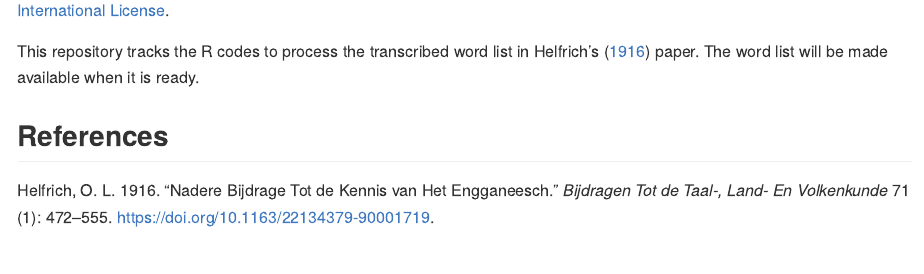
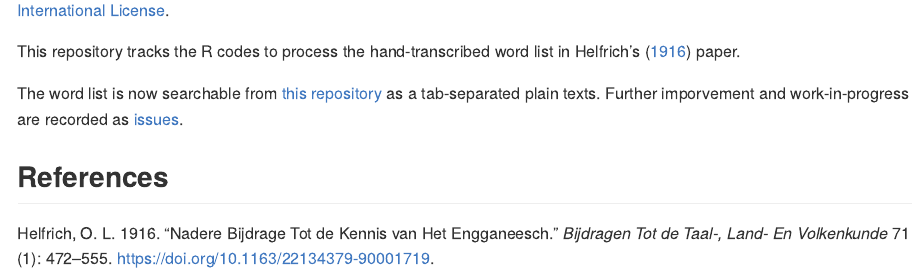
Before and after one commit to engganolang/helfrich-1916-wordlist, an R Markdown document (README.Rmd): the page in a window 1100 px wide, from 190 px down. The pictures show the output file README.md that the author committed with the source, drawn offline in the style of GitHub.

Commit message:
Update README.

```diff
--- a/README.Rmd
+++ b/README.Rmd
@@ -20,6 +20,8 @@ knitr::opts_chunk$set(
 <a rel="license" href="http://creativecommons.org/licenses/by-nc-sa/4.0/"><img alt="Creative Commons License" style="border-width:0" src="https://i.creativecommons.org/l/by-nc-sa/4.0/88x31.png" /></a><br />The materials in this repository are licensed under a <a rel="license" href="http://creativecommons.org/licenses/by-nc-sa/4.0/">Creative Commons Attribution-NonCommercial-ShareAlike 4.0 International License</a>.
 <!-- badges: end -->
 
-This repository tracks the R codes to process the transcribed word list in Helfrich’s [-@Helfrich_1916] paper. The word list will be made available when it is ready.
+This repository tracks the R codes to process the hand-transcribed word list in Helfrich’s [-@Helfrich_1916] paper.
+
+The word list is now searchable from [this repository](https://github.com/engganolang/helfrich-1916-wordlist/blob/main/data/helfrich1916.tsv) as a tab-separated plain texts. Further imporvement and work-in-progress are recorded as [issues](https://github.com/engganolang/helfrich-1916-wordlist/issues).
 
 ## References
```
Also changed, not shown: README.md.
